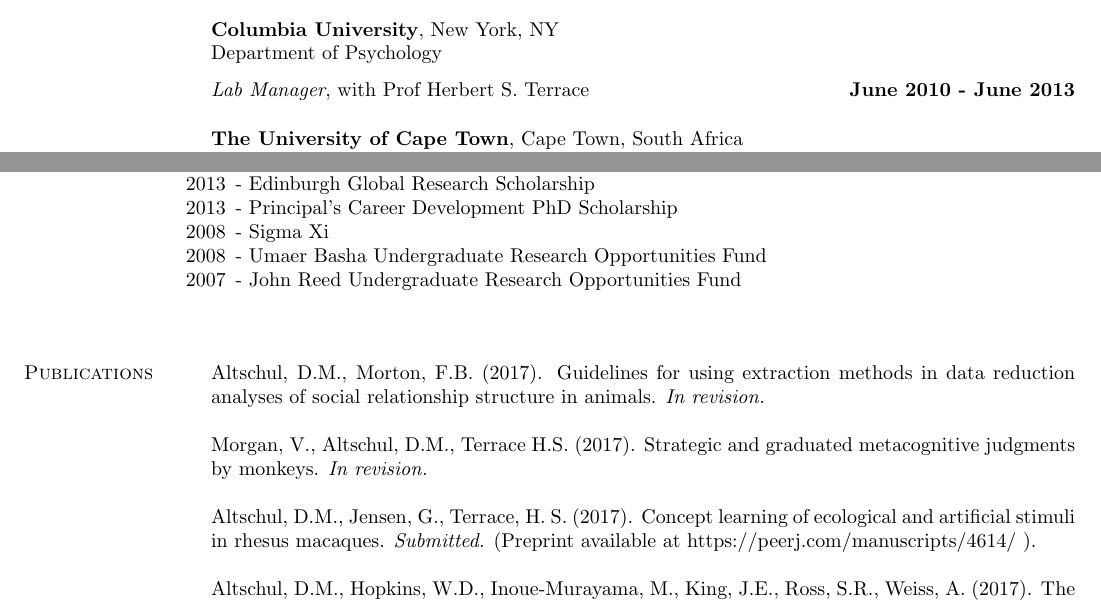
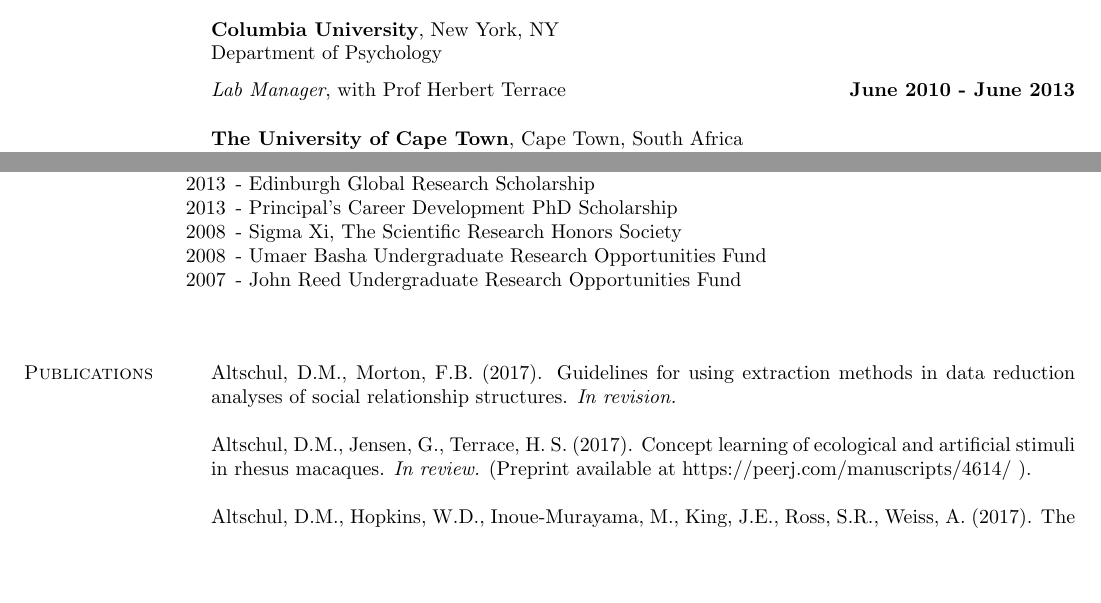
Before and after one commit to Diapadion/TeX, a LaTeX CV (resumes/DMAcv_2017.tex): two parts of pages 1 and 2 of 4, joined at a grey line, cut so that both start at the same text, the shorter picture padded with empty space. Compiled offline with pdfLaTeX.

Commit message:
latest pubs fixed

```diff
--- a/resumes/DMAcv_2017.tex
+++ b/resumes/DMAcv_2017.tex
@@ -105,7 +105,7 @@
 Department of Psychology
 
 \vspace{-.2cm}
-{\em Lab Manager}, with Prof Herbert S. Terrace \hfill {\bf June 2010 - June 2013}\\
+{\em Lab Manager}, with Prof Herbert  Terrace \hfill {\bf June 2010 - June 2013}\\
 \vspace{-.3cm}
 
 %Manage all aspects of short and long term lab activities, including the design and implementation of research, writing articles, protocols, and presentations, animal handling and management, data analysis, recruiting students and volunteers, and coordinating their duties and projects in the lab.
@@ -268,7 +268,7 @@
 \item[2014] - British Society for the Psychology of Individual Differences, Best Poster
 \item[2013] - Edinburgh Global Research Scholarship
 \item[2013] - Principal's Career Development PhD Scholarship
-\item[2008] - Sigma Xi
+\item[2008] - Sigma Xi, The Scientific Research Honors Society
 \item[2008] - Umaer Basha Undergraduate Research Opportunities Fund
 \item[2007] - John Reed Undergraduate Research Opportunities Fund
 
@@ -278,11 +278,12 @@
 
 \section{\sc Publications}
 
-Altschul, D.M., Morton, F.B. (2017). Guidelines for using extraction methods in data reduction analyses of social relationship structure in animals.  {\it In revision.}
+Altschul, D.M., Morton, F.B. (2017). Guidelines for using extraction methods in data reduction analyses of social relationship structures.  {\it In revision.}
+%Altschul, D.M., Morton, F.B. (2017). Guidelines for using extraction methods in data reduction analyses of social relationship structure in animals.  {\it In revision.}
 
-Morgan, V., Altschul, D.M., Terrace H.S. (2017). Strategic and graduated metacognitive judgments by monkeys.  {\it In revision.}
+% Morgan, V., Altschul, D.M., Terrace H.S. (2017). Strategic and graduated metacognitive judgments by monkeys.  {\it In revision.}
 
-Altschul, D.M., Jensen, G.,  Terrace, H. S. (2017). Concept learning of ecological and artificial stimuli in rhesus macaques. {\it Submitted.} (Preprint available at https://peerj.com/manuscripts/4614/ ).
+Altschul, D.M., Jensen, G.,  Terrace, H. S. (2017). Concept learning of ecological and artificial stimuli in rhesus macaques. {\it In review.} (Preprint available at https://peerj.com/manuscripts/4614/ ).
 
 Altschul, D.M., Hopkins, W.D., Inoue-Murayama, M., King, J.E., Ross, S.R., Weiss, A. (2017). The personality and lifespan of chimpanzees. {\it Submitted.}
 
```
Also changed, not shown: resumes/DMAcv_2017.pdf, resumes/DMAcv_2017.tex (10 more changed lines), 1 other file.
